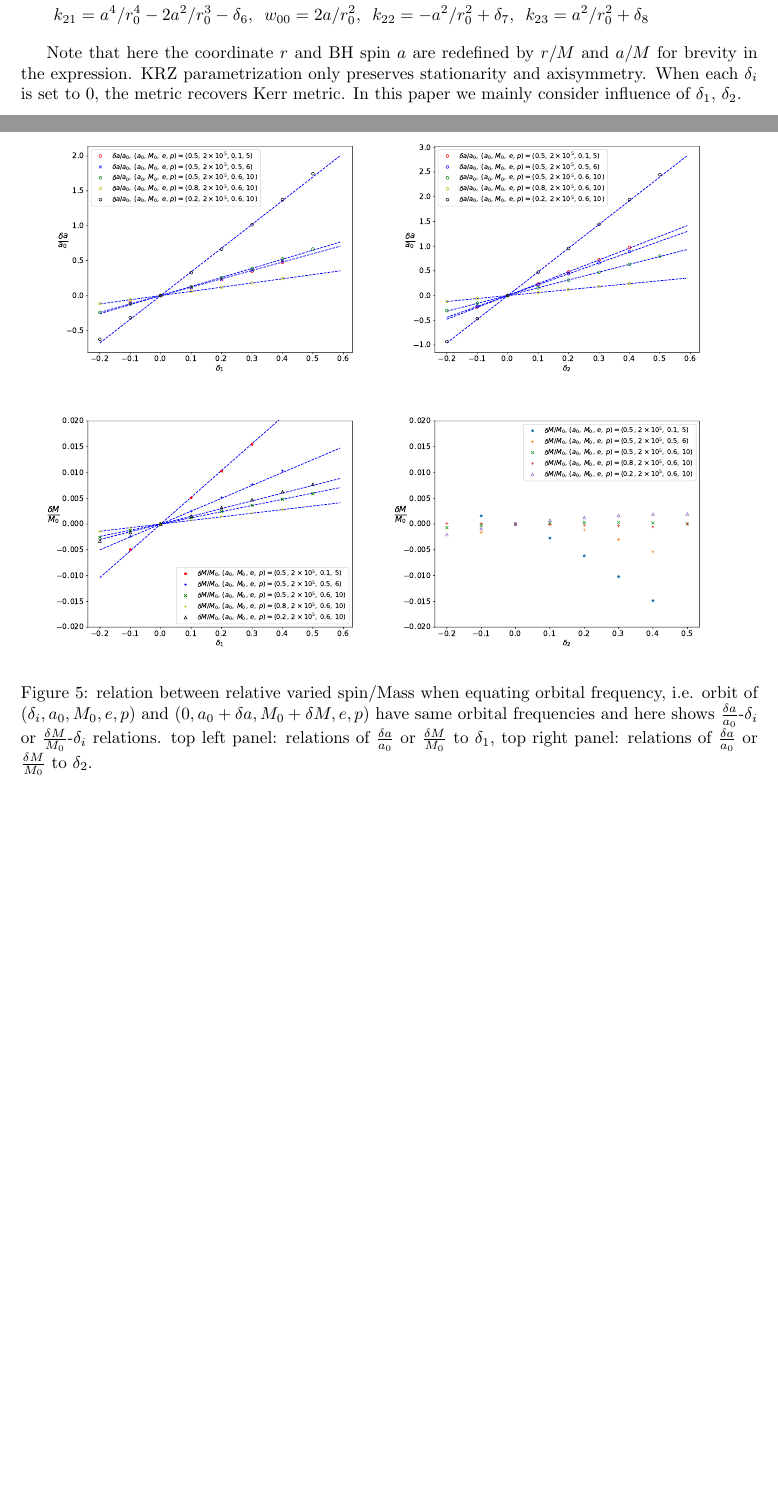
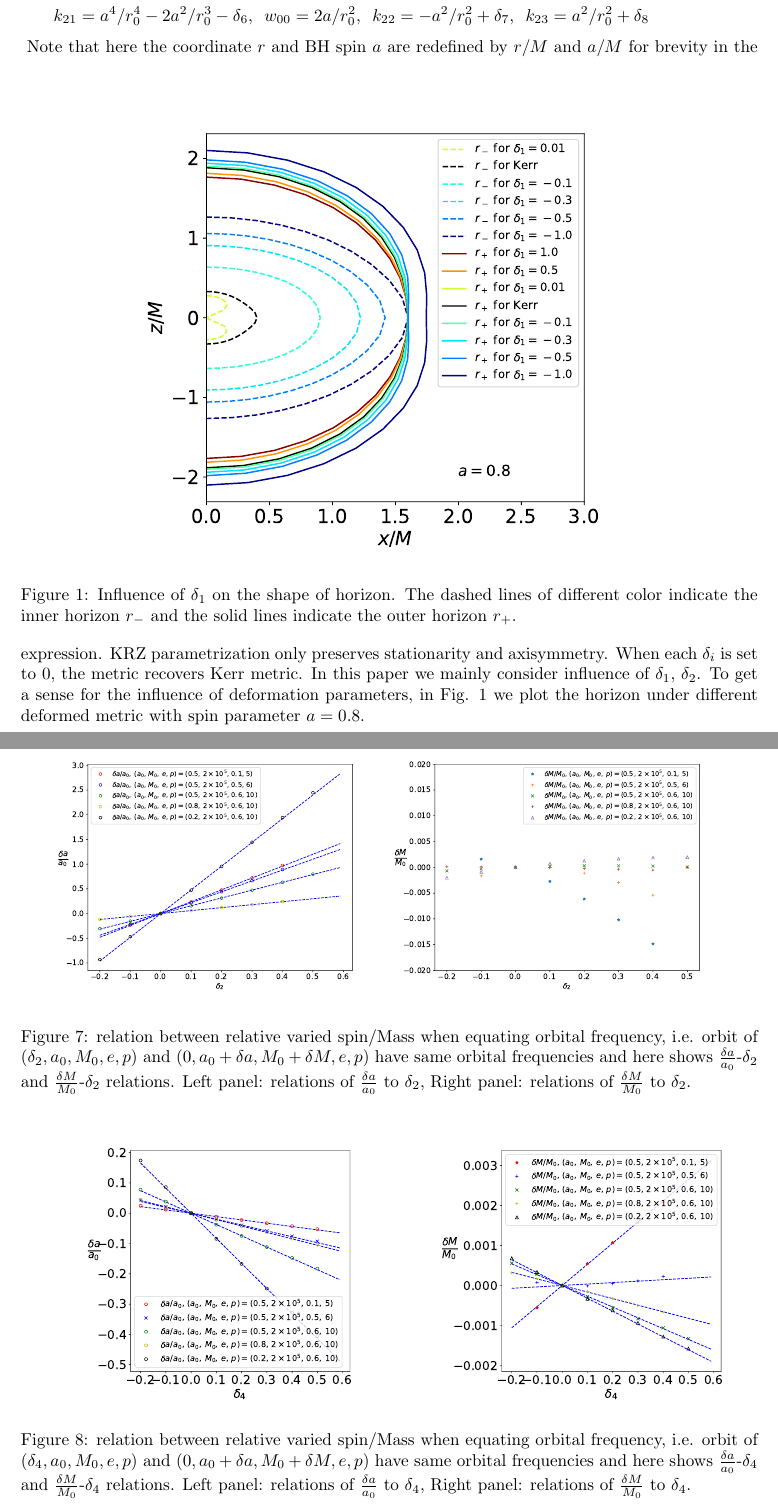
Before and after one commit to XinShuo-ph/KRZwave_paper, a LaTeX paper (document.tex): two parts of pages 4 and 9 of 15 before the commit and two parts of pages 4 and 10 of 16 after it, joined at a grey line, cut so that both start at the same text, the shorter picture padded with empty space. Compiled offline with pdfLaTeX; a LaTeX package or settings file that is missing is left out.

Commit message:
add d4, and some small changes

```diff
--- a/document.tex
+++ b/document.tex
@@ -100,8 +100,14 @@ r_0&=1+\sqrt{1-a^2},\,\,\, a_{20}=2a^2/r_0^3,\,\,\, a_{21}=-a^4/r_0^4 +\delta_6
  k_{21}&=a^4/r_0^4 -2a^2/r_0^3-\delta_6,\,\,\, w_{00}=2a/r_0^2,\,\,\, k_{22}=-a^2/r_0^2 +\delta_7,\,\,\,  k_{23} = a^2/r_0^2 +\delta_8
 \end{aligned}
 \end{equation}
+\begin{figure}[!ht]
+	\centering
+	\includegraphics[width=10cm]{horizon.pdf}
 
-Note that here the coordinate $r$ and BH spin $a$ are redefined by $r/M$ and $a/M$ for brevity in the expression. KRZ parametrization only preserves stationarity and axisymmetry. When each $\delta_i$ is set to 0, the metric recovers Kerr metric. In this paper we mainly consider influence of $\delta_1, \, \delta_2$.
+	\caption{Influence of $\delta_1$ on the shape of horizon. The dashed lines of different color indicate the inner horizon $r_-$ and the solid lines indicate the outer horizon $r_+$. }
+	\label{hori}
+\end{figure}
+Note that here the coordinate $r$ and BH spin $a$ are redefined by $r/M$ and $a/M$ for brevity in the expression. KRZ parametrization only preserves stationarity and axisymmetry. When each $\delta_i$ is set to 0, the metric recovers Kerr metric. In this paper we mainly consider influence of $\delta_1, \, \delta_2$. To get a sense for the influence of deformation parameters, in Fig. \ref{hori} we plot the horizon under different deformed metric with spin parameter $a=0.8$.
 
 %KRZ metric算四极矩，画d1对horizon的影响
 
@@ -237,8 +248,17 @@ Since metric deformation is more evident near BH horizon, we look at waveforms g
+\begin{figure}[!ht]
+	\centering
 	\includegraphics[width=7cm]{d2_spin_linear.pdf}
-	\includegraphics[width=7cm]{d1_M.pdf}
 	\includegraphics[width=7cm]{d2_M.pdf}
-	\caption{relation between relative varied spin/Mass when equating orbital frequency, i.e. orbit of $(\delta_i, a_0, M_0,e,p)$ and $(0,a_0+\delta a, M_0+\delta M,e,p)$ have same orbital frequencies and here shows $\frac{\delta a}{a_0}$-$\delta_i$ or $\frac{\delta M}{M_0}$-$\delta_i$ relations. top left panel: relations of $\frac{\delta a}{a_0}$ or $\frac{\delta M}{M_0}$ to $\delta_1$, top right panel: relations of $\frac{\delta a}{a_0}$ or $\frac{\delta M}{M_0}$ to $\delta_2$.}
-	\label{da_linear}
+	\caption{relation between relative varied spin/Mass when equating orbital frequency, i.e. orbit of $(\delta_2, a_0, M_0,e,p)$ and $(0,a_0+\delta a, M_0+\delta M,e,p)$ have same orbital frequencies and here shows $\frac{\delta a}{a_0}$-$\delta_2$ and $\frac{\delta M}{M_0}$-$\delta_2$ relations. Left panel: relations of $\frac{\delta a}{a_0}$ to $\delta_2$, Right panel: relations of $\frac{\delta M}{M_0}$ to $\delta_2$.}
+	\label{d2_linear}
+\end{figure}
+
+\begin{figure}[!ht]
+	\centering
+	\includegraphics[width=7.5cm]{d4_spin_linear.pdf}
+	\includegraphics[width=7.5cm]{d4_M_linear.pdf}
+	\caption{relation between relative varied spin/Mass when equating orbital frequency, i.e. orbit of $(\delta_4, a_0, M_0,e,p)$ and $(0,a_0+\delta a, M_0+\delta M,e,p)$ have same orbital frequencies and here shows $\frac{\delta a}{a_0}$-$\delta_4$ and $\frac{\delta M}{M_0}$-$\delta_4$ relations. Left panel: relations of $\frac{\delta a}{a_0}$ to $\delta_4$, Right panel: relations of $\frac{\delta M}{M_0}$ to $\delta_4$.}
+	\label{d4_linear}
 \end{figure}
 
 \begin{figure}[!ht]
```
Also changed, not shown: d4_M_linear.pdf (added), d4_spin_linear.pdf (added), document.pdf, eg1.pdf (added), eg2.pdf (added), horizon.pdf (added), document.tex (11 more changed lines), 3 other files.
